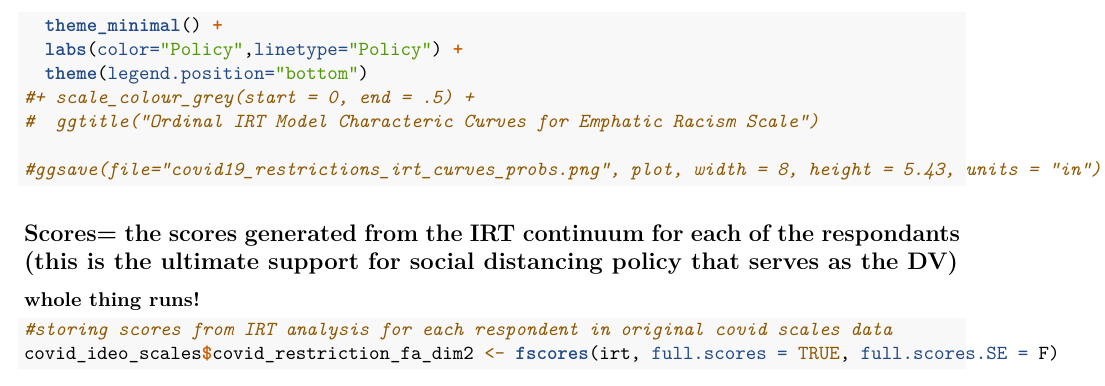
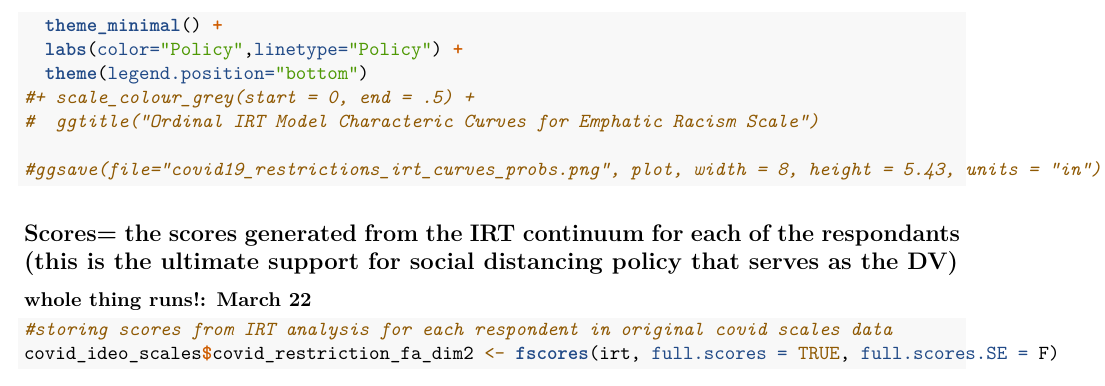
Before and after one commit to solome-haile/BS-rep, an R Markdown document (BS_rep_d1.Rmd): part of page 6 of 10, cut so that both start at the same text. Rendered offline with R 4.5, knitr and Pandoc, then LaTeX, with nearby package versions; some code elsewhere in the file could not run offline.

Commit message:
trying to figure out what is different

````diff
--- a/BS_rep_d1.Rmd
+++ b/BS_rep_d1.Rmd
@@ -278,7 +278,7 @@ plot <- ggplot(pltdata, aes(x, y,linetype=item2,color=item2)) +
 
 ## Scores= the scores generated from the IRT continuum for each of the respondants (this is the ultimate support for social distancing policy that serves as the DV)
 
-**whole thing runs!**
+**whole thing runs!: March 22**
 ```{r}
 #storing scores from IRT analysis for each respondent in original covid scales data
 covid_ideo_scales$covid_restriction_fa_dim2 <- fscores(irt, full.scores = TRUE, full.scores.SE = F)
````
Also changed, not shown: BS_rep_d1.Rmd (2 more changed lines).
